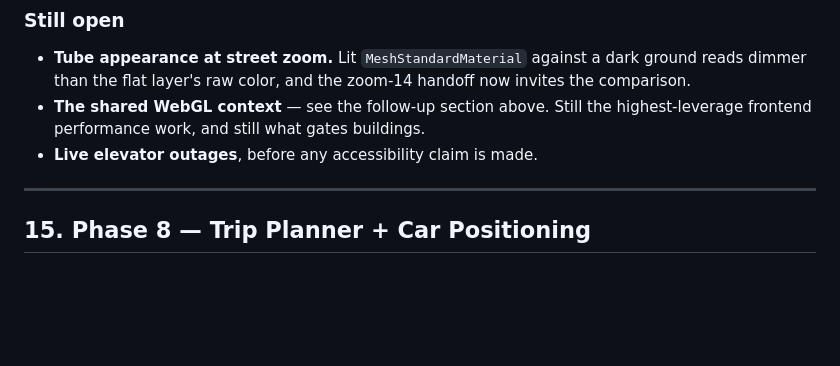
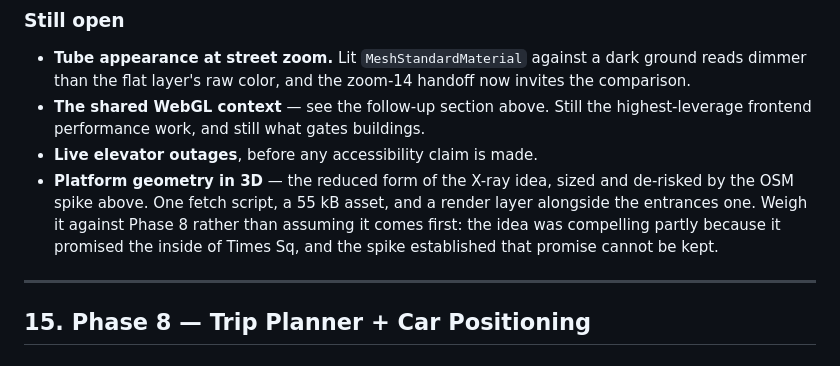
Before and after one commit to alsung/nyc-subway-3d, a Markdown page: README.md, the part around one of its changes. Rendered like a GitHub page; blank space fills up the shorter version.

```diff
--- a/README.md
+++ b/README.md
@@ -1305,6 +1342,11 @@ now match a route.
 - **The shared WebGL context** — see the follow-up section above. Still the
   highest-leverage frontend performance work, and still what gates buildings.
 - **Live elevator outages**, before any accessibility claim is made.
+- **Platform geometry in 3D** — the reduced form of the X-ray idea, sized and
+  de-risked by the OSM spike above. One fetch script, a 55 kB asset, and a render
+  layer alongside the entrances one. Weigh it against Phase 8 rather than
+  assuming it comes first: the idea was compelling partly because it promised the
+  inside of Times Sq, and the spike established that promise cannot be kept.
 
 ---
 
```
Also changed, not shown: other parts of README.md (+72 -35 lines).
